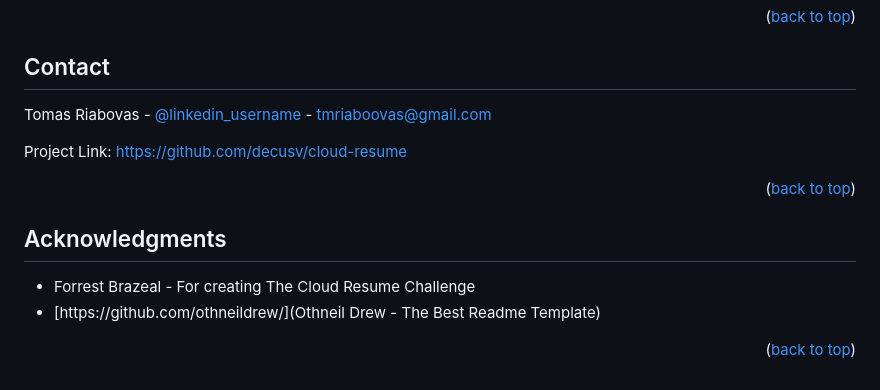
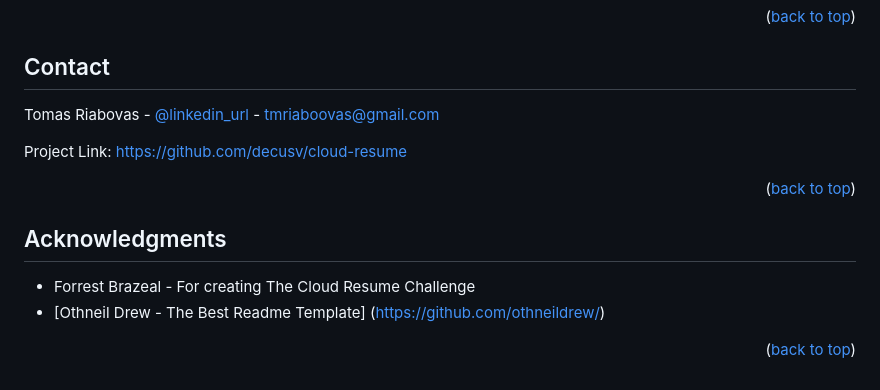
Before and after one commit to decusv/cloud-resume, a Markdown page: readme.md, the part around the change. Drawn GitHub-style.

```diff
--- a/readme.md
+++ b/readme.md
@@ -94,7 +94,7 @@ This project involves the architecture and deployment of a serverless web applic
 <!-- CONTACT -->
 ## Contact
 
-Tomas Riabovas - [@linkedin_username](https://www.linkedin.com/in/tomas-riabovas-584251182/) - tmriaboovas@gmail.com
+Tomas Riabovas - [@linkedin_url](https://www.linkedin.com/in/tomas-riabovas-584251182/) - tmriaboovas@gmail.com
 
 Project Link: [https://github.com/decusv/cloud-resume](https://github.com/decusv/cloud-resume)
 
@@ -106,7 +106,7 @@ Project Link: [https://github.com/decusv/cloud-resume](https://github.com/decusv
 ## Acknowledgments
 
 * Forrest Brazeal - For creating The Cloud Resume Challenge
-* [https://github.com/othneildrew/](Othneil Drew - The Best Readme Template)
+* [Othneil Drew - The Best Readme Template] (https://github.com/othneildrew/)
 
 <p align="right">(<a href="#readme-top">back to top</a>)</p>
 
```
